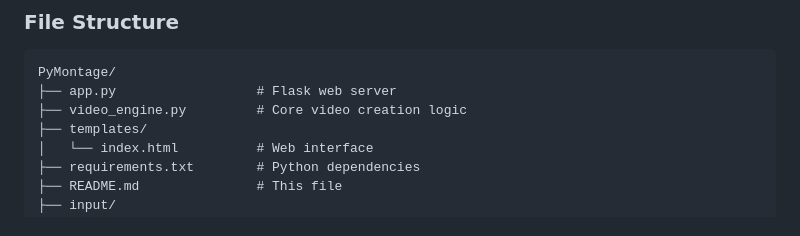
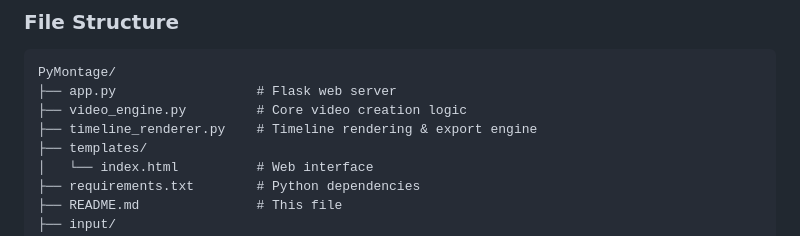
Before and after one commit to Ariel-Gal/PyMontage, a Markdown page: README.md, the part around one of its changes. Drawn GitHub-style.

Commit message:
docs: improve README

```diff
--- a/README.md
+++ b/README.md
@@ -161,6 +163,7 @@
 PyMontage/
 ├── app.py                  # Flask web server
 ├── video_engine.py         # Core video creation logic
+├── timeline_renderer.py    # Timeline rendering & export engine
 ├── templates/
 │   └── index.html          # Web interface
 ├── requirements.txt        # Python dependencies
```
Also changed, not shown: other parts of README.md (+2 -0 lines).
